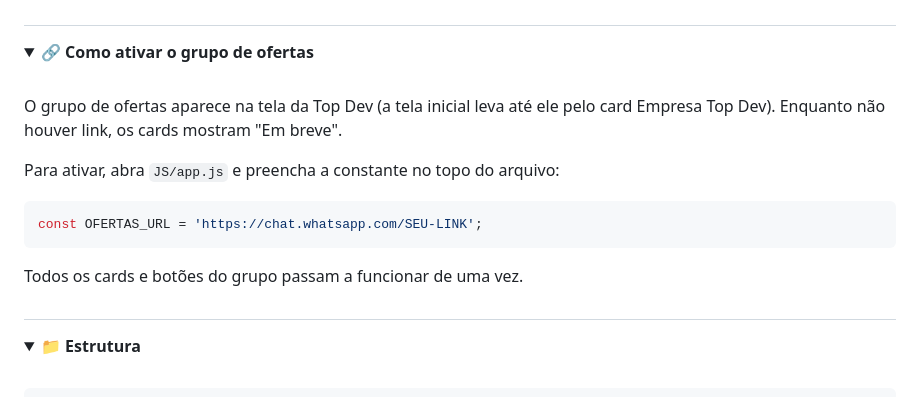
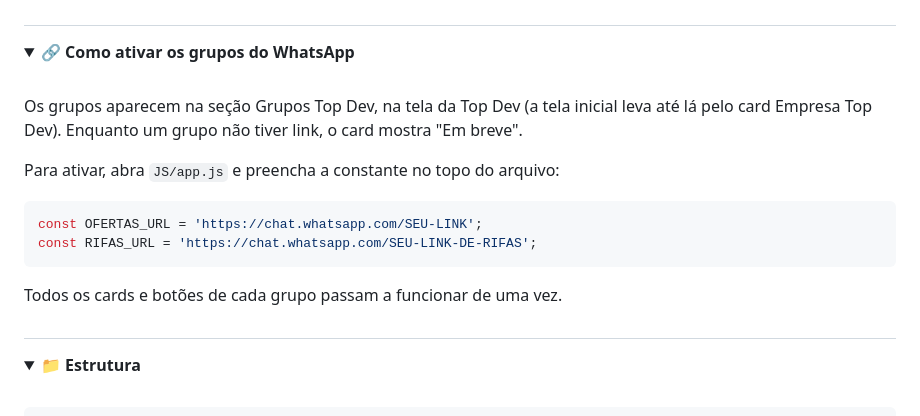
Before and after one commit to Filiple15/projetosGerais, a Markdown page: SiteAcessos/readme.md, the part around the change. GitHub-like rendering; folded sections open.

Commit message:
Readme: instrucoes dos grupos do WhatsApp
Explica como ativar o grupo de ofertas e o futuro grupo de rifas.

Co-Authored-By: Claude Sonnet 5.5 <noreply@anthropic.com>
Claude-Session: https://claude.ai/code/session_01LdSoVCYnxxg1RYzb2pxuFm

````diff
--- a/SiteAcessos/readme.md
+++ b/SiteAcessos/readme.md
@@ -47,19 +47,20 @@ Ver projeto </strong></a>
 ##
 
 <details>
-  <summary><strong>🔗 Como ativar o grupo de ofertas</strong></summary>
+  <summary><strong>🔗 Como ativar os grupos do WhatsApp</strong></summary>
 
 <br>
 
-O grupo de ofertas aparece na tela da Top Dev (a tela inicial leva até ele pelo card Empresa Top Dev). Enquanto não houver link, os cards mostram "Em breve".
+Os grupos aparecem na seção Grupos Top Dev, na tela da Top Dev (a tela inicial leva até lá pelo card Empresa Top Dev). Enquanto um grupo não tiver link, o card mostra "Em breve".
 
 Para ativar, abra `JS/app.js` e preencha a constante no topo do arquivo:
 
 ```js
 const OFERTAS_URL = 'https://chat.whatsapp.com/SEU-LINK';
+const RIFAS_URL = 'https://chat.whatsapp.com/SEU-LINK-DE-RIFAS';
 ```
 
-Todos os cards e botões do grupo passam a funcionar de uma vez.
+Todos os cards e botões de cada grupo passam a funcionar de uma vez.
 
 </details>
 
````
